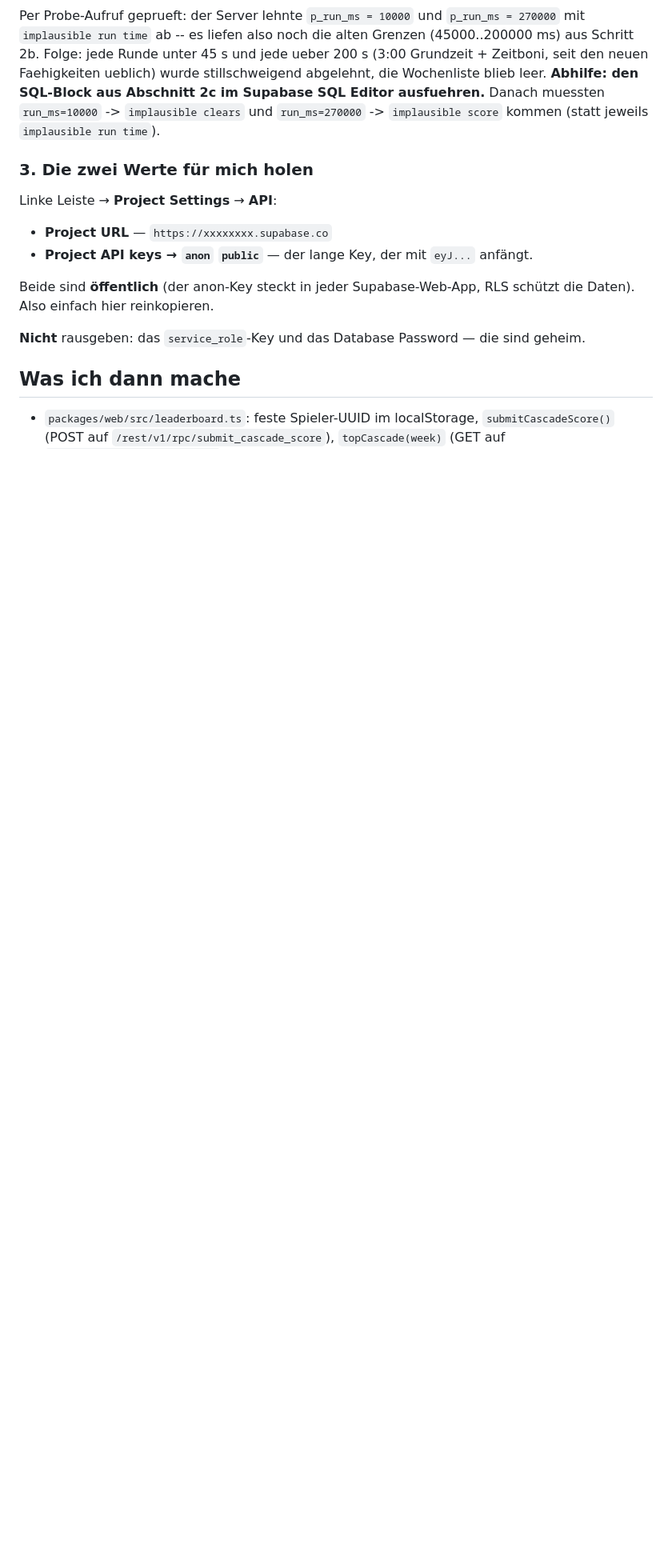
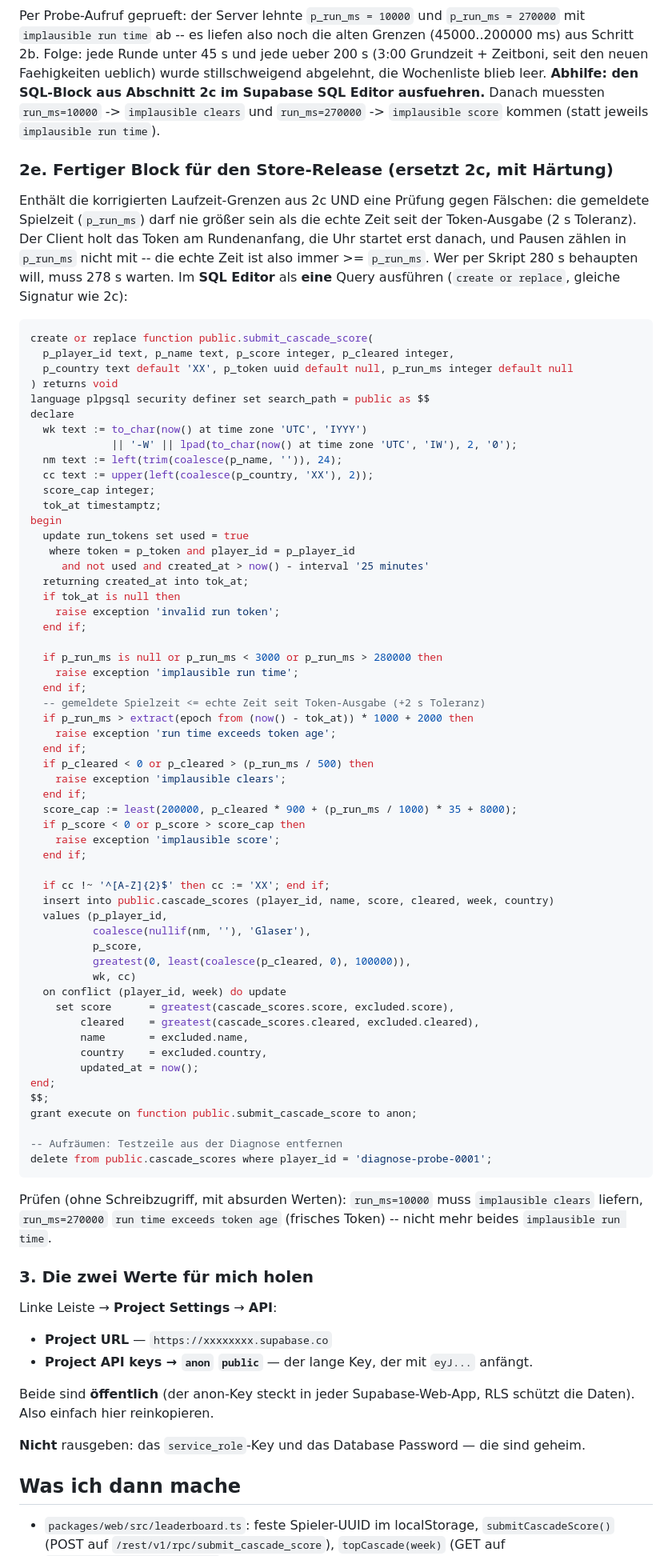
Before and after one commit to Christosaurus/polyomino-puzzle, a Markdown page: art-refs/BACKEND-bestenliste.md, the part around the change. Shown at 80% size. Drawn GitHub-style; blank space fills up the shorter version.

Commit message:
docs: fertiger SQL-Block fuer die Bestenliste (Store-Release) mit Zeit-Pruefung
Abschnitt 2e in BACKEND-bestenliste.md: korrigierte Laufzeit-Grenzen (Fix 2c)
plus Pruefung, dass die gemeldete Spielzeit nicht laenger sein darf als die
echte Zeit seit der Token-Ausgabe (macht Score-Faelschung per Skript teuer),
und Aufraeum-Delete fuer die Diagnose-Testzeile.

Co-Authored-By: Claude Sonnet 5.5 <noreply@anthropic.com>

````diff
--- a/art-refs/BACKEND-bestenliste.md
+++ b/art-refs/BACKEND-bestenliste.md
@@ -267,6 +267,78 @@ ueblich) wurde stillschweigend abgelehnt, die Wochenliste blieb leer.
 Danach muessten `run_ms=10000` -> `implausible clears` und `run_ms=270000` ->
 `implausible score` kommen (statt jeweils `implausible run time`).
 
+### 2e. Fertiger Block für den Store-Release (ersetzt 2c, mit Härtung)
+
+Enthält die korrigierten Laufzeit-Grenzen aus 2c UND eine Prüfung gegen
+Fälschen: die gemeldete Spielzeit (`p_run_ms`) darf nie größer sein als die
+echte Zeit seit der Token-Ausgabe (2 s Toleranz). Der Client holt das Token am
+Rundenanfang, die Uhr startet erst danach, und Pausen zählen in `p_run_ms`
+nicht mit -- die echte Zeit ist also immer >= `p_run_ms`. Wer per Skript 280 s
+behaupten will, muss 278 s warten. Im **SQL Editor** als **eine** Query
+ausführen (`create or replace`, gleiche Signatur wie 2c):
+
+```sql
+create or replace function public.submit_cascade_score(
+  p_player_id text, p_name text, p_score integer, p_cleared integer,
+  p_country text default 'XX', p_token uuid default null, p_run_ms integer default null
+) returns void
+language plpgsql security definer set search_path = public as $$
+declare
+  wk text := to_char(now() at time zone 'UTC', 'IYYY')
+             || '-W' || lpad(to_char(now() at time zone 'UTC', 'IW'), 2, '0');
+  nm text := left(trim(coalesce(p_name, '')), 24);
+  cc text := upper(left(coalesce(p_country, 'XX'), 2));
+  score_cap integer;
+  tok_at timestamptz;
+begin
+  update run_tokens set used = true
+   where token = p_token and player_id = p_player_id
+     and not used and created_at > now() - interval '25 minutes'
+  returning created_at into tok_at;
+  if tok_at is null then
+    raise exception 'invalid run token';
+  end if;
+
+  if p_run_ms is null or p_run_ms < 3000 or p_run_ms > 280000 then
+    raise exception 'implausible run time';
+  end if;
+  -- gemeldete Spielzeit <= echte Zeit seit Token-Ausgabe (+2 s Toleranz)
+  if p_run_ms > extract(epoch from (now() - tok_at)) * 1000 + 2000 then
+    raise exception 'run time exceeds token age';
+  end if;
+  if p_cleared < 0 or p_cleared > (p_run_ms / 500) then
+    raise exception 'implausible clears';
+  end if;
+  score_cap := least(200000, p_cleared * 900 + (p_run_ms / 1000) * 35 + 8000);
+  if p_score < 0 or p_score > score_cap then
+    raise exception 'implausible score';
+  end if;
+
+  if cc !~ '^[A-Z]{2}$' then cc := 'XX'; end if;
+  insert into public.cascade_scores (player_id, name, score, cleared, week, country)
+  values (p_player_id,
+          coalesce(nullif(nm, ''), 'Glaser'),
+          p_score,
+          greatest(0, least(coalesce(p_cleared, 0), 100000)),
+          wk, cc)
+  on conflict (player_id, week) do update
+    set score      = greatest(cascade_scores.score, excluded.score),
+        cleared    = greatest(cascade_scores.cleared, excluded.cleared),
+        name       = excluded.name,
+        country    = excluded.country,
+        updated_at = now();
+end;
+$$;
+grant execute on function public.submit_cascade_score to anon;
+
+-- Aufräumen: Testzeile aus der Diagnose entfernen
+delete from public.cascade_scores where player_id = 'diagnose-probe-0001';
+```
+
+Prüfen (ohne Schreibzugriff, mit absurden Werten): `run_ms=10000` muss
+`implausible clears` liefern, `run_ms=270000` `run time exceeds token age`
+(frisches Token) -- nicht mehr beides `implausible run time`.
+
 ### 3. Die zwei Werte für mich holen
 
 Linke Leiste → **Project Settings** → **API**:
````
